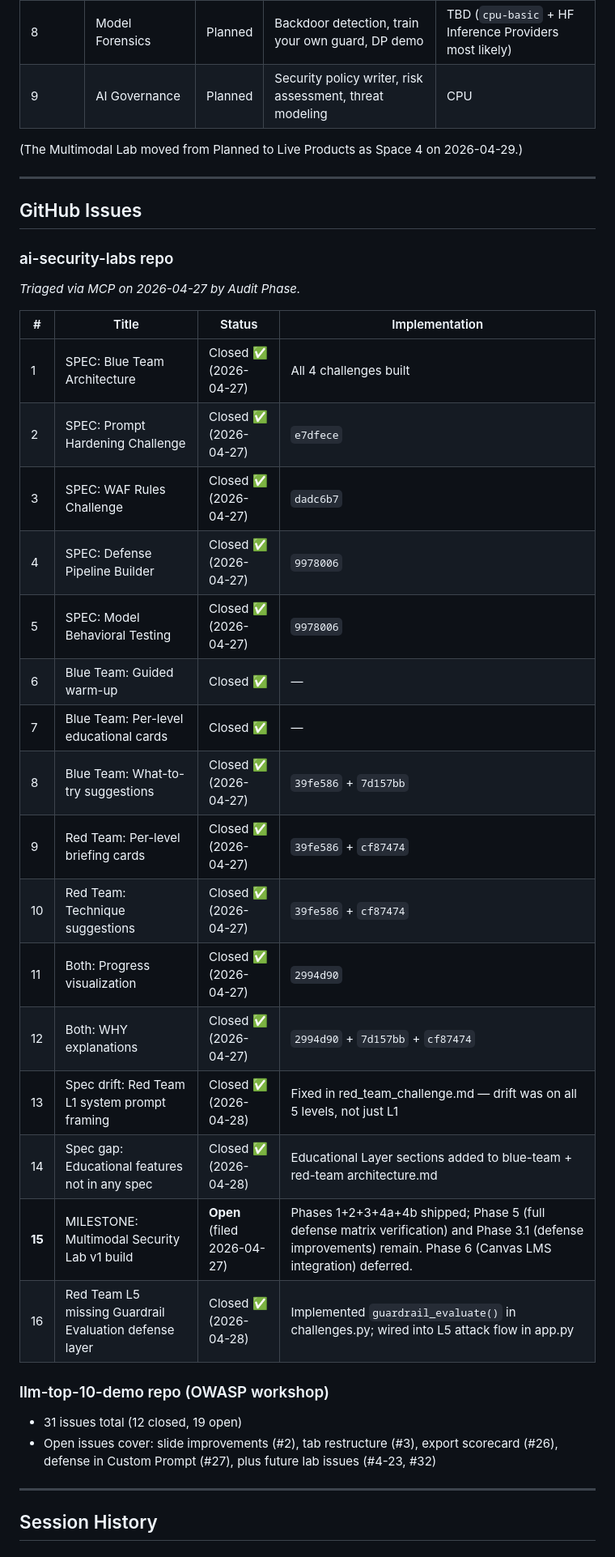
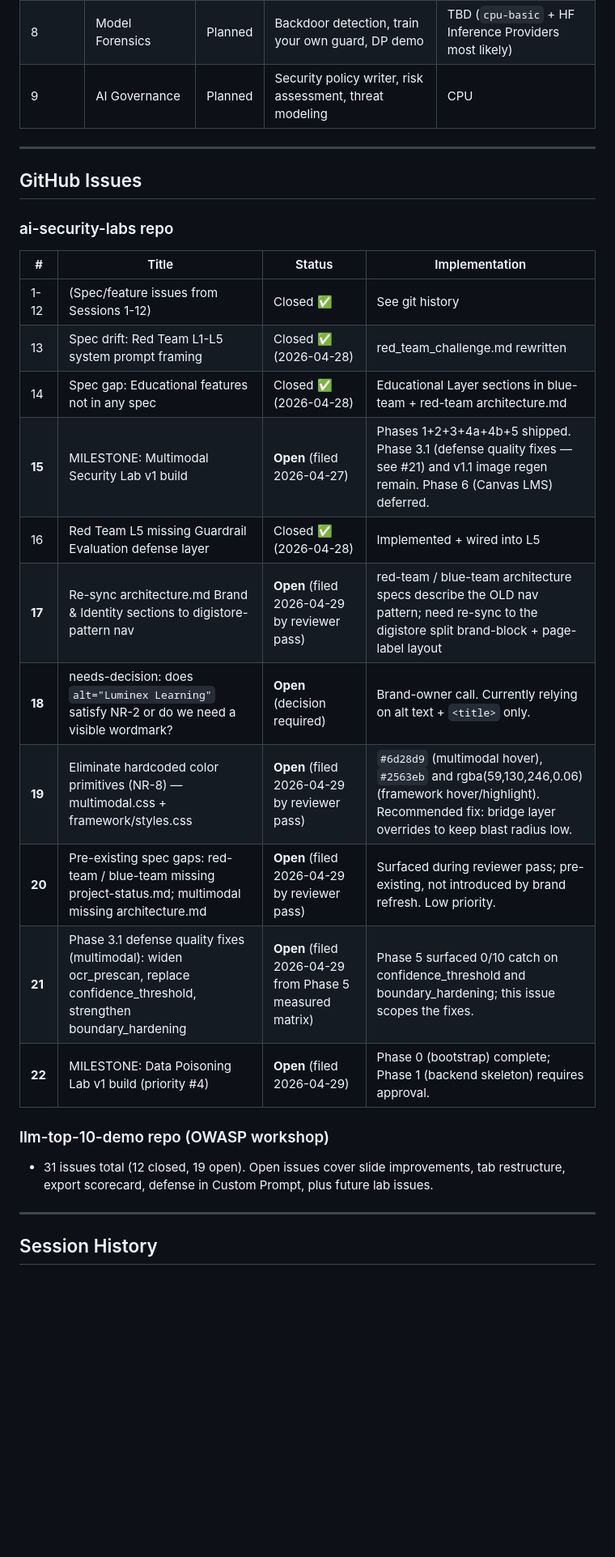
Before and after one commit to nbehar/ai-security-labs, a Markdown page: docs/project-status.md, the part around one of its changes. Shown at 81% size. Drawn GitHub-style; blank space fills up the shorter version.

```diff
--- a/docs/project-status.md
+++ b/docs/project-status.md
@@ -100,8 +91,6 @@ Blue Team and Red Team use the shared framework (import from core.js). OWASP wor
 | 7 | Multi-Agent Security | Planned | Multi-agent attack, cascading failures | CPU |
 | 8 | Model Forensics | Planned | Backdoor detection, train your own guard, DP demo | TBD (`cpu-basic` + HF Inference Providers most likely) |
 | 9 | AI Governance | Planned | Security policy writer, risk assessment, threat modeling | CPU |
-
-(The Multimodal Lab moved from Planned to Live Products as Space 4 on 2026-04-29.)
 
 ---------------------------------------------------------------------
 
@@ -109,30 +98,22 @@ Blue Team and Red Team use the shared framework (import from core.js). OWASP wor
 
 ### ai-security-labs repo
 
-*Triaged via MCP on 2026-04-27 by Audit Phase.*
-
 | # | Title | Status | Implementation |
 |---|-------|--------|----------------|
-| 1 | SPEC: Blue Team Architecture | Closed ✅ (2026-04-27) | All 4 challenges built |
-| 2 | SPEC: Prompt Hardening Challenge | Closed ✅ (2026-04-27) | `e7dfece` |
-| 3 | SPEC: WAF Rules Challenge | Closed ✅ (2026-04-27) | `dadc6b7` |
-| 4 | SPEC: Defense Pipeline Builder | Closed ✅ (2026-04-27) | `9978006` |
-| 5 | SPEC: Model Behavioral Testing | Closed ✅ (2026-04-27) | `9978006` |
-| 6 | Blue Team: Guided warm-up | Closed ✅ | — |
-| 7 | Blue Team: Per-level educational cards | Closed ✅ | — |
-| 8 | Blue Team: What-to-try suggestions | Closed ✅ (2026-04-27) | `39fe586` + `7d157bb` |
-| 9 | Red Team: Per-level briefing cards | Closed ✅ (2026-04-27) | `39fe586` + `cf87474` |
-| 10 | Red Team: Technique suggestions | Closed ✅ (2026-04-27) | `39fe586` + `cf87474` |
-| 11 | Both: Progress visualization | Closed ✅ (2026-04-27) | `2994d90` |
-| 12 | Both: WHY explanations | Closed ✅ (2026-04-27) | `2994d90` + `7d157bb` + `cf87474` |
-| 13 | Spec drift: Red Team L1 system prompt framing | Closed ✅ (2026-04-28) | Fixed in red_team_challenge.md — drift was on all 5 levels, not just L1 |
-| 14 | Spec gap: Educational features not in any spec | Closed ✅ (2026-04-28) | Educational Layer sections added to blue-team + red-team architecture.md |
-| **15** | MILESTONE: Multimodal Security Lab v1 build | **Open** (filed 2026-04-27) | Phases 1+2+3+4a+4b shipped; Phase 5 (full defense matrix verification) and Phase 3.1 (defense improvements) remain. Phase 6 (Canvas LMS integration) deferred. |
-| 16 | Red Team L5 missing Guardrail Evaluation defense layer | Closed ✅ (2026-04-28) | Implemented `guardrail_evaluate()` in challenges.py; wired into L5 attack flow in app.py |
+| 1-12 | (Spec/feature issues from Sessions 1-12) | Closed ✅ | See git history |
+| 13 | Spec drift: Red Team L1-L5 system prompt framing | Closed ✅ (2026-04-28) | red_team_challenge.md rewritten |
+| 14 | Spec gap: Educational features not in any spec | Closed ✅ (2026-04-28) | Educational Layer sections in blue-team + red-team architecture.md |
+| **15** | MILESTONE: Multimodal Security Lab v1 build | **Open** (filed 2026-04-27) | Phases 1+2+3+4a+4b+5 shipped. Phase 3.1 (defense quality fixes — see #21) and v1.1 image regen remain. Phase 6 (Canvas LMS) deferred. |
+| 16 | Red Team L5 missing Guardrail Evaluation defense layer | Closed ✅ (2026-04-28) | Implemented + wired into L5 |
+| **17** | Re-sync architecture.md Brand & Identity sections to digistore-pattern nav | **Open** (filed 2026-04-29 by reviewer pass) | red-team / blue-team architecture specs describe the OLD nav pattern; need re-sync to the digistore split brand-block + page-label layout |
+| **18** | needs-decision: does `alt="Luminex Learning"` satisfy NR-2 or do we need a visible wordmark? | **Open** (decision required) | Brand-owner call. Currently relying on alt text + `<title>` only. |
+| **19** | Eliminate hardcoded color primitives (NR-8) — multimodal.css + framework/styles.css | **Open** (filed 2026-04-29 by reviewer pass) | `#6d28d9` (multimodal hover), `#2563eb` and rgba(59,130,246,0.06) (framework hover/highlight). Recommended fix: bridge layer overrides to keep blast radius low. |
+| **20** | Pre-existing spec gaps: red-team / blue-team missing project-status.md; multimodal missing architecture.md | **Open** (filed 2026-04-29 by reviewer pass) | Surfaced during reviewer pass; pre-existing, not introduced by brand refresh. Low priority. |
+| **21** | Phase 3.1 defense quality fixes (multimodal): widen ocr_prescan, replace confidence_threshold, strengthen boundary_hardening | **Open** (filed 2026-04-29 from Phase 5 measured matrix) | Phase 5 surfaced 0/10 catch on confidence_threshold and boundary_hardening; this issue scopes the fixes. |
+| **22** | MILESTONE: Data Poisoning Lab v1 build (priority #4) | **Open** (filed 2026-04-29) | Phase 0 (bootstrap) complete; Phase 1 (backend skeleton) requires approval. |
 
 ### llm-top-10-demo repo (OWASP workshop)
-- 31 issues total (12 closed, 19 open)
-- Open issues cover: slide improvements (#2), tab restructure (#3), export scorecard (#26), defense in Custom Prompt (#27), plus future lab issues (#4-23, #32)
+- 31 issues total (12 closed, 19 open). Open issues cover slide improvements, tab restructure, export scorecard, defense in Custom Prompt, plus future lab issues.
 
 ---------------------------------------------------------------------
 
```
Also changed, not shown: other parts of docs/project-status.md (+107 -112 lines).
